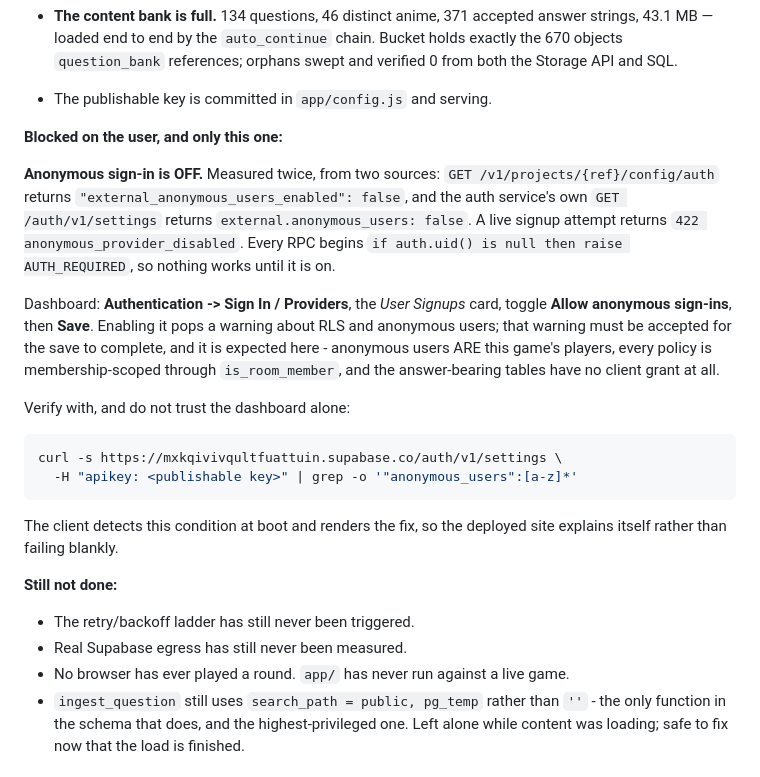
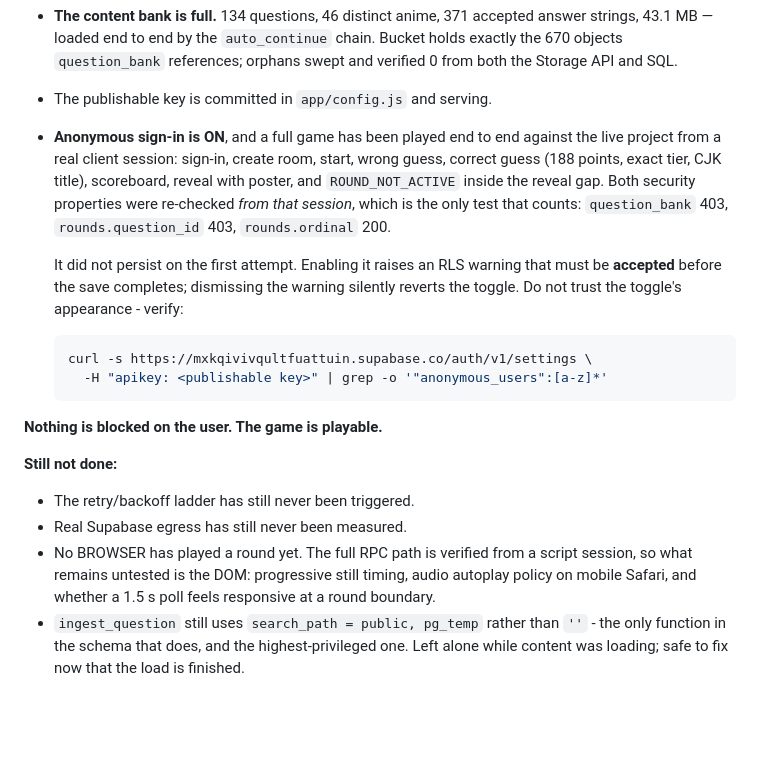
Before and after one commit to Sayandeep1013/Rein-Bot, a Markdown page: doc/HANDOFF.md, the part around the change. GitHub-like rendering; blank space fills up the shorter version.

````diff
--- a/doc/HANDOFF.md
+++ b/doc/HANDOFF.md
@@ -145,37 +145,32 @@ heading is kept only so a reader who remembers the old list knows it moved.
   both the Storage API and SQL.
 - The publishable key is committed in `app/config.js` and serving.
 
-**Blocked on the user, and only this one:**
+- **Anonymous sign-in is ON**, and a full game has been played end to end against the
+  live project from a real client session: sign-in, create room, start, wrong guess,
+  correct guess (188 points, exact tier, CJK title), scoreboard, reveal with poster,
+  and `ROUND_NOT_ACTIVE` inside the reveal gap. Both security properties were
+  re-checked *from that session*, which is the only test that counts:
+  `question_bank` 403, `rounds.question_id` 403, `rounds.ordinal` 200.
 
-**Anonymous sign-in is OFF.** Measured twice, from two sources:
-`GET /v1/projects/{ref}/config/auth` returns `"external_anonymous_users_enabled": false`,
-and the auth service's own `GET /auth/v1/settings` returns
-`external.anonymous_users: false`. A live signup attempt returns
-`422 anonymous_provider_disabled`. Every RPC begins
-`if auth.uid() is null then raise AUTH_REQUIRED`, so nothing works until it is on.
+  It did not persist on the first attempt. Enabling it raises an RLS warning that must
+  be **accepted** before the save completes; dismissing the warning silently reverts
+  the toggle. Do not trust the toggle's appearance - verify:
 
-Dashboard: **Authentication -> Sign In / Providers**, the *User Signups* card, toggle
-**Allow anonymous sign-ins**, then **Save**. Enabling it pops a warning about RLS and
-anonymous users; that warning must be accepted for the save to complete, and it is
-expected here - anonymous users ARE this game's players, every policy is
-membership-scoped through `is_room_member`, and the answer-bearing tables have no client
-grant at all.
+  ```bash
+  curl -s https://mxkqivivqultfuattuin.supabase.co/auth/v1/settings \
+    -H "apikey: <publishable key>" | grep -o '"anonymous_users":[a-z]*'
+  ```
 
-Verify with, and do not trust the dashboard alone:
-
-```bash
-curl -s https://mxkqivivqultfuattuin.supabase.co/auth/v1/settings \
-  -H "apikey: <publishable key>" | grep -o '"anonymous_users":[a-z]*'
-```
-
-The client detects this condition at boot and renders the fix, so the deployed site
-explains itself rather than failing blankly.
+**Nothing is blocked on the user. The game is playable.**
 
 **Still not done:**
 
 - The retry/backoff ladder has still never been triggered.
 - Real Supabase egress has still never been measured.
-- No browser has ever played a round. `app/` has never run against a live game.
+- No BROWSER has played a round yet. The full RPC path is verified from a script
+  session, so what remains untested is the DOM: progressive still timing, audio
+  autoplay policy on mobile Safari, and whether a 1.5 s poll feels responsive at a
+  round boundary.
 - `ingest_question` still uses `search_path = public, pg_temp` rather than `''` - the
   only function in the schema that does, and the highest-privileged one. Left alone
   while content was loading; safe to fix now that the load is finished.
````
Also changed, not shown: doc/PROGRESS.md (+52 -0 lines).
